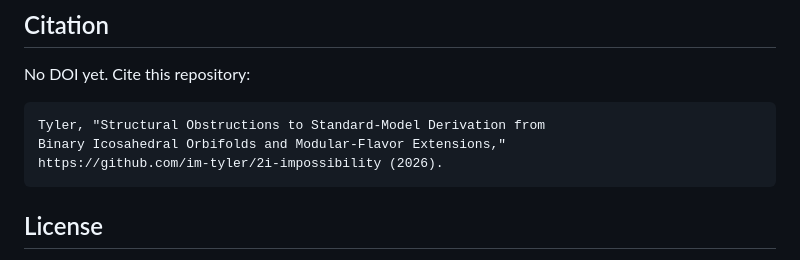
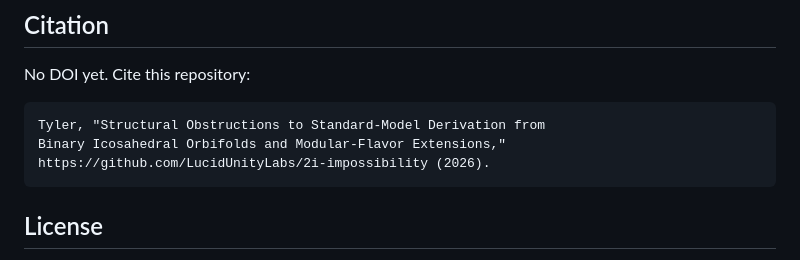
Before and after one commit to LucidUnityLabs/2i-impossibility, a Markdown page: README.md, the part around the change. Rendered like a GitHub page.

Commit message:
citation: point at LucidUnityLabs org

```diff
--- a/README.md
+++ b/README.md
@@ -79,7 +79,7 @@ No DOI yet. Cite this repository:
 
     Tyler, "Structural Obstructions to Standard-Model Derivation from
     Binary Icosahedral Orbifolds and Modular-Flavor Extensions,"
-    https://github.com/im-tyler/2i-impossibility (2026).
+    https://github.com/LucidUnityLabs/2i-impossibility (2026).
 
 ## License
 
```
